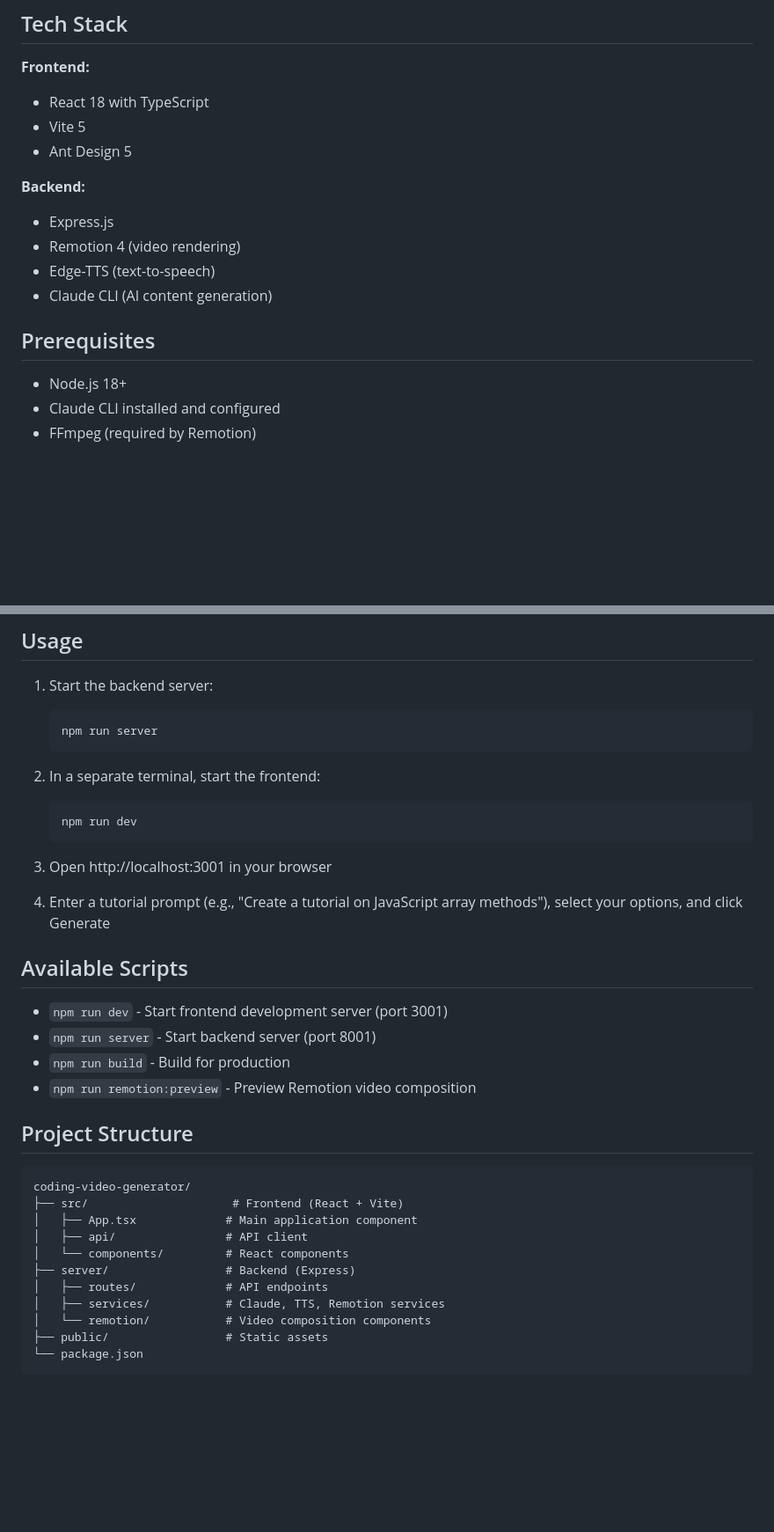
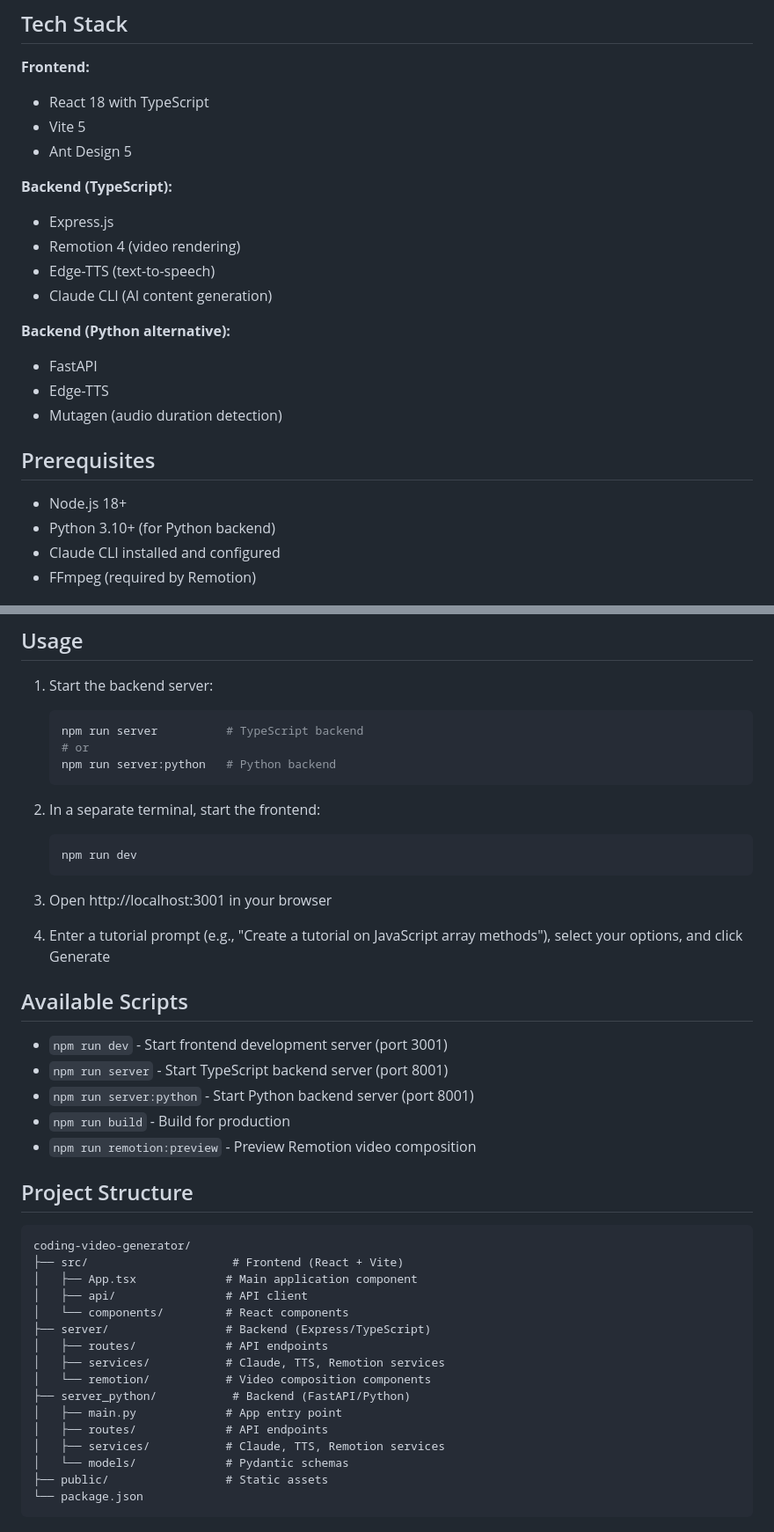
Before and after one commit to manasm11/coding-video-generator, a Markdown page: README.md, 2 parts joined by grey strips. Shown at 88% size. Rendered like a GitHub page; blank space fills up the shorter version.

Commit message:
Add CLAUDE.md, commit command, and update README with Python backend docs
Co-Authored-By: Claude Opus 4.6 <noreply@anthropic.com>

````diff
--- a/README.md
+++ b/README.md
@@ -18,15 +18,21 @@ A full-stack web application that automatically generates professional coding tu
 - Vite 5
 - Ant Design 5
 
-**Backend:**
+**Backend (TypeScript):**
 - Express.js
 - Remotion 4 (video rendering)
 - Edge-TTS (text-to-speech)
 - Claude CLI (AI content generation)
 
+**Backend (Python alternative):**
+- FastAPI
+- Edge-TTS
+- Mutagen (audio duration detection)
+
 ## Prerequisites
 
 - Node.js 18+
+- Python 3.10+ (for Python backend)
 - Claude CLI installed and configured
 - FFmpeg (required by Remotion)
 
@@ -52,7 +58,9 @@ A full-stack web application that automatically generates professional coding tu
 
 1. Start the backend server:
    ```bash
-   npm run server
+   npm run server          # TypeScript backend
+   # or
+   npm run server:python   # Python backend
    ```
 
 2. In a separate terminal, start the frontend:
@@ -67,7 +75,8 @@ A full-stack web application that automatically generates professional coding tu
 ## Available Scripts
 
 - `npm run dev` - Start frontend development server (port 3001)
-- `npm run server` - Start backend server (port 8001)
+- `npm run server` - Start TypeScript backend server (port 8001)
+- `npm run server:python` - Start Python backend server (port 8001)
 - `npm run build` - Build for production
 - `npm run remotion:preview` - Preview Remotion video composition
 
@@ -79,10 +88,15 @@ coding-video-generator/
 │   ├── App.tsx             # Main application component
 │   ├── api/                # API client
 │   └── components/         # React components
-├── server/                 # Backend (Express)
+├── server/                 # Backend (Express/TypeScript)
 │   ├── routes/             # API endpoints
 │   ├── services/           # Claude, TTS, Remotion services
 │   └── remotion/           # Video composition components
+├── server_python/           # Backend (FastAPI/Python)
+│   ├── main.py             # App entry point
+│   ├── routes/             # API endpoints
+│   ├── services/           # Claude, TTS, Remotion services
+│   └── models/             # Pydantic schemas
 ├── public/                 # Static assets
 └── package.json
 ```
````
Also changed, not shown: .claude/commands/commit.md (added, +42 -0 lines), CLAUDE.md (added, +89 -0 lines).
